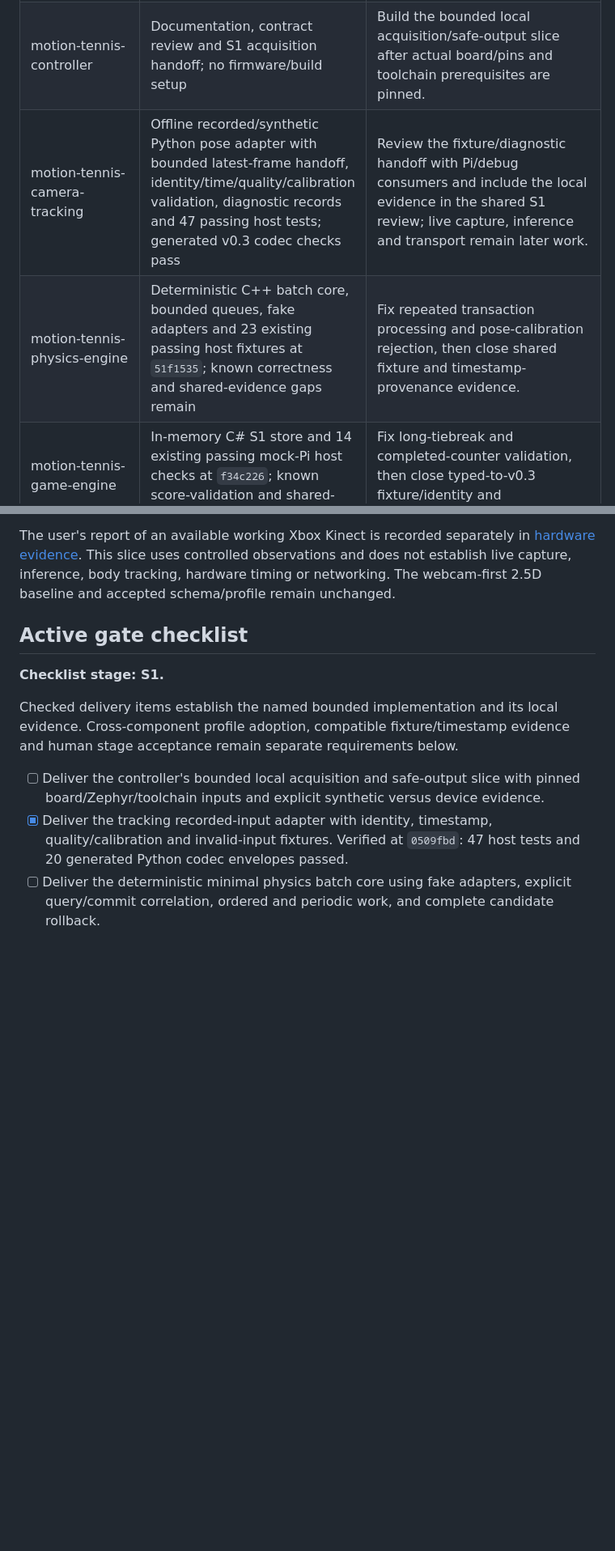
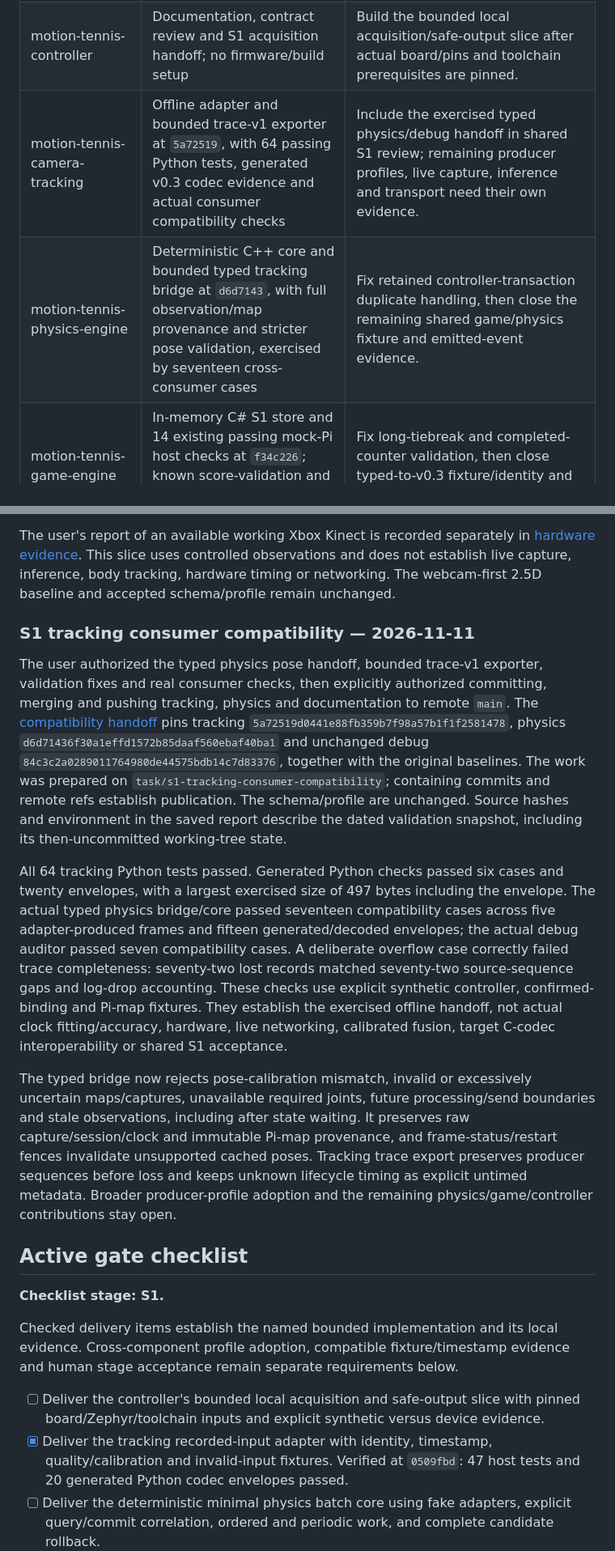
Before and after one commit to motion-tennis/documentation, a Markdown page: docs/project-status.md, 2 parts joined by grey strips. Shown at 81% size. Rendered like a GitHub page; blank space fills up the shorter version.

Commit message:
docs: record validated tracking consumer compatibility

```diff
--- a/docs/project-status.md
+++ b/docs/project-status.md
@@ -27,8 +27,8 @@ This is the sole mutable stage ledger. Component guides link here rather than ma
 | --- | --- | --- |
 | documentation | Accepted v0.3 contract baseline, generated host codecs, offline semantic oracle/fixtures, resource evidence and documentation/freshness checkers | Keep component slices pinned to the accepted contract and record actual S1 build/test evidence and remaining dependencies. |
 | motion-tennis-controller | Documentation, contract review and S1 acquisition handoff; no firmware/build setup | Build the bounded local acquisition/safe-output slice after actual board/pins and toolchain prerequisites are pinned. |
-| motion-tennis-camera-tracking | Offline recorded/synthetic Python pose adapter with bounded latest-frame handoff, identity/time/quality/calibration validation, diagnostic records and 47 passing host tests; generated v0.3 codec checks pass | Review the fixture/diagnostic handoff with Pi/debug consumers and include the local evidence in the shared S1 review; live capture, inference and transport remain later work. |
-| motion-tennis-physics-engine | Deterministic C++ batch core, bounded queues, fake adapters and 23 existing passing host fixtures at `51f1535`; known correctness and shared-evidence gaps remain | Fix repeated transaction processing and pose-calibration rejection, then close shared fixture and timestamp-provenance evidence. |
+| motion-tennis-camera-tracking | Offline adapter and bounded trace-v1 exporter at `5a72519`, with 64 passing Python tests, generated v0.3 codec evidence and actual consumer compatibility checks | Include the exercised typed physics/debug handoff in shared S1 review; remaining producer profiles, live capture, inference and transport need their own evidence. |
+| motion-tennis-physics-engine | Deterministic C++ core and bounded typed tracking bridge at `d6d7143`, with full observation/map provenance and stricter pose validation, exercised by seventeen cross-consumer cases | Fix retained controller-transaction duplicate handling, then close the remaining shared game/physics fixture and emitted-event evidence. |
 | motion-tennis-game-engine | In-memory C# S1 store and 14 existing passing mock-Pi host checks at `f34c226`; known score-validation and shared-evidence gaps remain | Fix long-tiebreak and completed-counter validation, then close typed-to-v0.3 fixture/identity and diagnostic/event evidence. |
 | debug-units | Delivered offline core, marker, clock-map and pipeline/match-provenance profiles at `84c3c2a`; four synthetic fixtures and 72 passing tests | Review/adopt exporter profiles with controller/physics/game/tracking owners and include evidence in the shared S1 review; live exports and hardware remain later work. |
 
@@ -48,6 +48,14 @@ Host validation on 2026-11-11 used Windows and Python 3.14.3: all 47 API/fixture
 
 The user's report of an available working Xbox Kinect is recorded separately in [hardware evidence](hardware.md#available-kinect-and-evidence-boundary). This slice uses controlled observations and does not establish live capture, inference, body tracking, hardware timing or networking. The webcam-first 2.5D baseline and accepted schema/profile remain unchanged.
 
+### S1 tracking consumer compatibility — 2026-11-11
+
+The user authorized the typed physics pose handoff, bounded trace-v1 exporter, validation fixes and real consumer checks, then explicitly authorized committing, merging and pushing tracking, physics and documentation to remote `main`. The [compatibility handoff](s1-tracking-consumer-compatibility.md) pins tracking `5a72519d0441e88fb359b7f98a57b1f1f2581478`, physics `d6d71436f30a1effd1572b85daaf560ebaf40ba1` and unchanged debug `84c3c2a0289011764980de44575bdb14c7d83376`, together with the original baselines. The work was prepared on `task/s1-tracking-consumer-compatibility`; containing commits and remote refs establish publication. The schema/profile are unchanged. Source hashes and environment in the saved report describe the dated validation snapshot, including its then-uncommitted working-tree state.
+
+All 64 tracking Python tests passed. Generated Python checks passed six cases and twenty envelopes, with a largest exercised size of 497 bytes including the envelope. The actual typed physics bridge/core passed seventeen compatibility cases across five adapter-produced frames and fifteen generated/decoded envelopes; the actual debug auditor passed seven compatibility cases. A deliberate overflow case correctly failed trace completeness: seventy-two lost records matched seventy-two source-sequence gaps and log-drop accounting. These checks use explicit synthetic controller, confirmed-binding and Pi-map fixtures. They establish the exercised offline handoff, not actual clock fitting/accuracy, hardware, live networking, calibrated fusion, target C-codec interoperability or shared S1 acceptance.
+
+The typed bridge now rejects pose-calibration mismatch, invalid or excessively uncertain maps/captures, unavailable required joints, future processing/send boundaries and stale observations, including after state waiting. It preserves raw capture/session/clock and immutable Pi-map provenance, and frame-status/restart fences invalidate unsupported cached poses. Tracking trace export preserves producer sequences before loss and keeps unknown lifecycle timing as explicit untimed metadata. Broader producer-profile adoption and the remaining physics/game/controller contributions stay open.
+
 ## Active gate checklist
 
 **Checklist stage: S1.**
```
Also changed, not shown: other parts of docs/project-status.md (+2 -2 lines), docs/s1-tracking-consumer-compatibility.md (added, +86 -0 lines).
